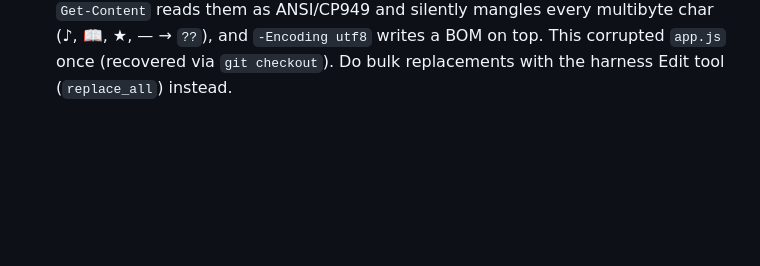
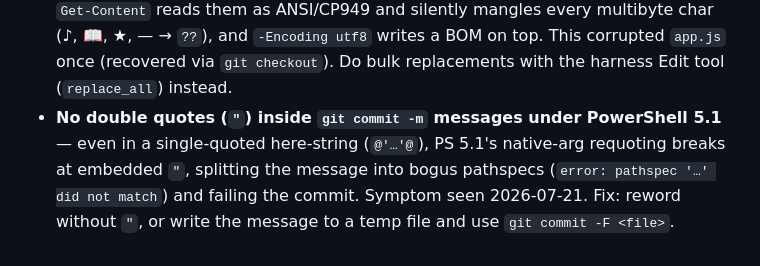
Before and after one commit to crspiegel/new-app_0607, a Markdown page: NOTES.md, the part around the change. Rendered like a GitHub page; blank space fills up the shorter version.

Commit message:
docs: NOTES에 PowerShell 커밋 메시지 큰따옴표 함정 기록 (세션 종료 정리)
Co-Authored-By: Claude Fable 5 <noreply@anthropic.com>

```diff
--- a/NOTES.md
+++ b/NOTES.md
@@ -312,3 +312,8 @@ display:flex; flex-direction:column; justify-content:center}` so content fills +
   reads them as ANSI/CP949 and silently mangles every multibyte char (♪, 📖, ★, — → `??`),
   and `-Encoding utf8` writes a BOM on top. This corrupted `app.js` once (recovered via
   `git checkout`). Do bulk replacements with the harness Edit tool (`replace_all`) instead.
+- **No double quotes (`"`) inside `git commit -m` messages under PowerShell 5.1** — even in a
+  single-quoted here-string (`@'…'@`), PS 5.1's native-arg requoting breaks at embedded `"`,
+  splitting the message into bogus pathspecs (`error: pathspec '…' did not match`) and failing
+  the commit. Symptom seen 2026-07-21. Fix: reword without `"`, or write the message to a temp
+  file and use `git commit -F <file>`.
```
